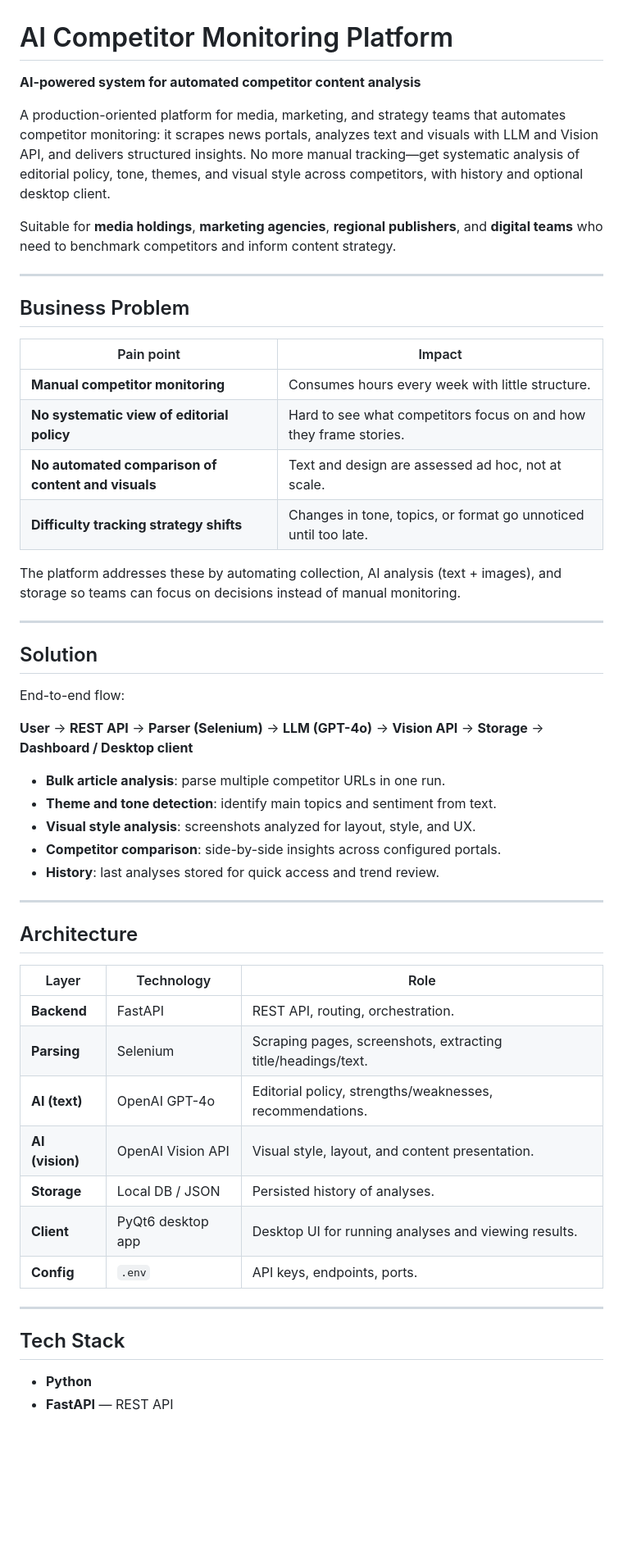
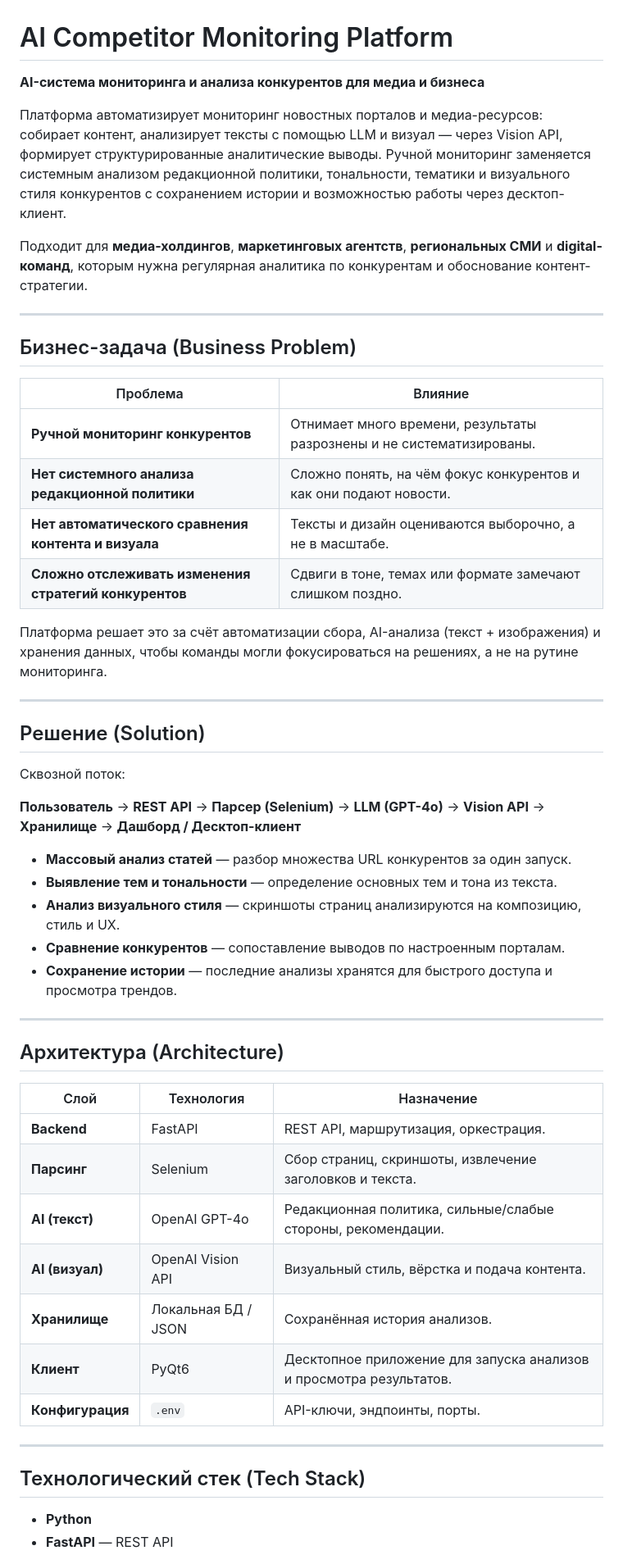
Before and after one commit to finnik82-75/-, a Markdown page: README.md, the part around one of its changes. Shown at 82% size. Drawn GitHub-style; blank space fills up the shorter version.

```diff
--- a/README.md
+++ b/README.md
@@ -1,55 +1,55 @@
 # AI Competitor Monitoring Platform
 
-**AI-powered system for automated competitor content analysis**
+**AI-система мониторинга и анализа конкурентов для медиа и бизнеса**
 
-A production-oriented platform for media, marketing, and strategy teams that automates competitor monitoring: it scrapes news portals, analyzes text and visuals with LLM and Vision API, and delivers structured insights. No more manual tracking—get systematic analysis of editorial policy, tone, themes, and visual style across competitors, with history and optional desktop client.
+Платформа автоматизирует мониторинг новостных порталов и медиа-ресурсов: собирает контент, анализирует тексты с помощью LLM и визуал — через Vision API, формирует структурированные аналитические выводы. Ручной мониторинг заменяется системным анализом редакционной политики, тональности, тематики и визуального стиля конкурентов с сохранением истории и возможностью работы через десктоп-клиент.
 
-Suitable for **media holdings**, **marketing agencies**, **regional publishers**, and **digital teams** who need to benchmark competitors and inform content strategy.
+Подходит для **медиа-холдингов**, **маркетинговых агентств**, **региональных СМИ** и **digital-команд**, которым нужна регулярная аналитика по конкурентам и обоснование контент-стратегии.
 
 ---
 
-## Business Problem
+## Бизнес-задача (Business Problem)
 
-| Pain point | Impact |
-|------------|--------|
-| **Manual competitor monitoring** | Consumes hours every week with little structure. |
-| **No systematic view of editorial policy** | Hard to see what competitors focus on and how they frame stories. |
-| **No automated comparison of content and visuals** | Text and design are assessed ad hoc, not at scale. |
-| **Difficulty tracking strategy shifts** | Changes in tone, topics, or format go unnoticed until too late. |
+| Проблема | Влияние |
+|----------|--------|
+| **Ручной мониторинг конкурентов** | Отнимает много времени, результаты разрознены и не систематизированы. |
+| **Нет системного анализа редакционной политики** | Сложно понять, на чём фокус конкурентов и как они подают новости. |
+| **Нет автоматического сравнения контента и визуала** | Тексты и дизайн оцениваются выборочно, а не в масштабе. |
+| **Сложно отслеживать изменения стратегий конкурентов** | Сдвиги в тоне, темах или формате замечают слишком поздно. |
 
-The platform addresses these by automating collection, AI analysis (text + images), and storage so teams can focus on decisions instead of manual monitoring.
+Платформа решает это за счёт автоматизации сбора, AI-анализа (текст + изображения) и хранения данных, чтобы команды могли фокусироваться на решениях, а не на рутине мониторинга.
 
 ---
 
-## Solution
+## Решение (Solution)
 
-End-to-end flow:
+Сквозной поток:
 
-**User** → **REST API** → **Parser (Selenium)** → **LLM (GPT-4o)** → **Vision API** → **Storage** → **Dashboard / Desktop client**
+**Пользователь** → **REST API** → **Парсер (Selenium)** → **LLM (GPT-4o)** → **Vision API** → **Хранилище** → **Дашборд / Десктоп-клиент**
 
-- **Bulk article analysis**: parse multiple competitor URLs in one run.
-- **Theme and tone detection**: identify main topics and sentiment from text.
-- **Visual style analysis**: screenshots analyzed for layout, style, and UX.
-- **Competitor comparison**: side-by-side insights across configured portals.
-- **History**: last analyses stored for quick access and trend review.
+- **Массовый анализ статей** — разбор множества URL конкурентов за один запуск.
+- **Выявление тем и тональности** — определение основных тем и тона из текста.
+- **Анализ визуального стиля** — скриншоты страниц анализируются на композицию, стиль и UX.
+- **Сравнение конкурентов** — сопоставление выводов по настроенным порталам.
+- **Сохранение истории** — последние анализы хранятся для быстрого доступа и просмотра трендов.
 
 ---
 
-## Architecture
+## Архитектура (Architecture)
 
-| Layer | Technology | Role |
-|-------|------------|------|
-| **Backend** | FastAPI | REST API, routing, orchestration. |
-| **Parsing** | Selenium | Scraping pages, screenshots, extracting title/headings/text. |
-| **AI (text)** | OpenAI GPT-4o | Editorial policy, strengths/weaknesses, recommendations. |
-| **AI (vision)** | OpenAI Vision API | Visual style, layout, and content presentation. |
-| **Storage** | Local DB / JSON | Persisted history of analyses. |
-| **Client** | PyQt6 desktop app | Desktop UI for running analyses and viewing results. |
-| **Config** | `.env` | API keys, endpoints, ports. |
+| Слой | Технология | Назначение |
+|------|------------|------------|
+| **Backend** | FastAPI | REST API, маршрутизация, оркестрация. |
+| **Парсинг** | Selenium | Сбор страниц, скриншоты, извлечение заголовков и текста. |
+| **AI (текст)** | OpenAI GPT-4o | Редакционная политика, сильные/слабые стороны, рекомендации. |
+| **AI (визуал)** | OpenAI Vision API | Визуальный стиль, вёрстка и подача контента. |
+| **Хранилище** | Локальная БД / JSON | Сохранённая история анализов. |
+| **Клиент** | PyQt6 | Десктопное приложение для запуска анализов и просмотра результатов. |
+| **Конфигурация** | `.env` | API-ключи, эндпоинты, порты. |
 
 ---
 
-## Tech Stack
+## Технологический стек (Tech Stack)
 
 - **Python**
 - **FastAPI** — REST API
```
Also changed, not shown: other parts of README.md (+42 -42 lines).
